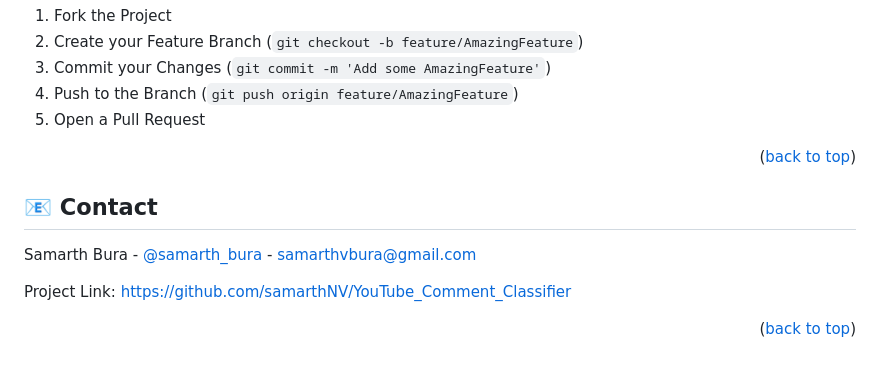
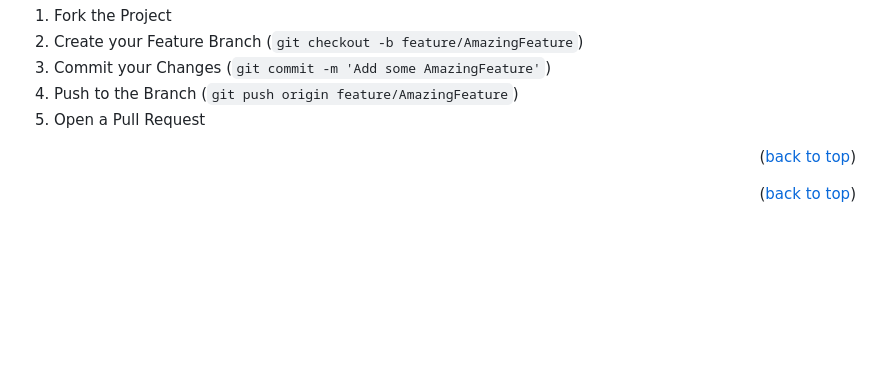
Before and after one commit to Chaitanya-Sharma-1703/Youtube_Comment_Classifier, a Markdown page: README.md, the part around the change. Drawn GitHub-style; blank space fills up the shorter version.

```diff
--- a/README.md
+++ b/README.md
@@ -123,10 +123,4 @@ Don't forget to give the project a star! Thanks again!
 
 <!-- CONTACT -->
 
-## 📧 Contact
-
-Samarth Bura - [@samarth_bura](https://www.linkedin.com/in/samarth-bura-25717622a/) - samarthvbura@gmail.com
-
-Project Link: [https://github.com/samarthNV/YouTube_Comment_Classifier](https://github.com/samarthNV/YouTube_Comment_Classifier)
-
 <p align="right">(<a href="#readme-top">back to top</a>)</p>
```
